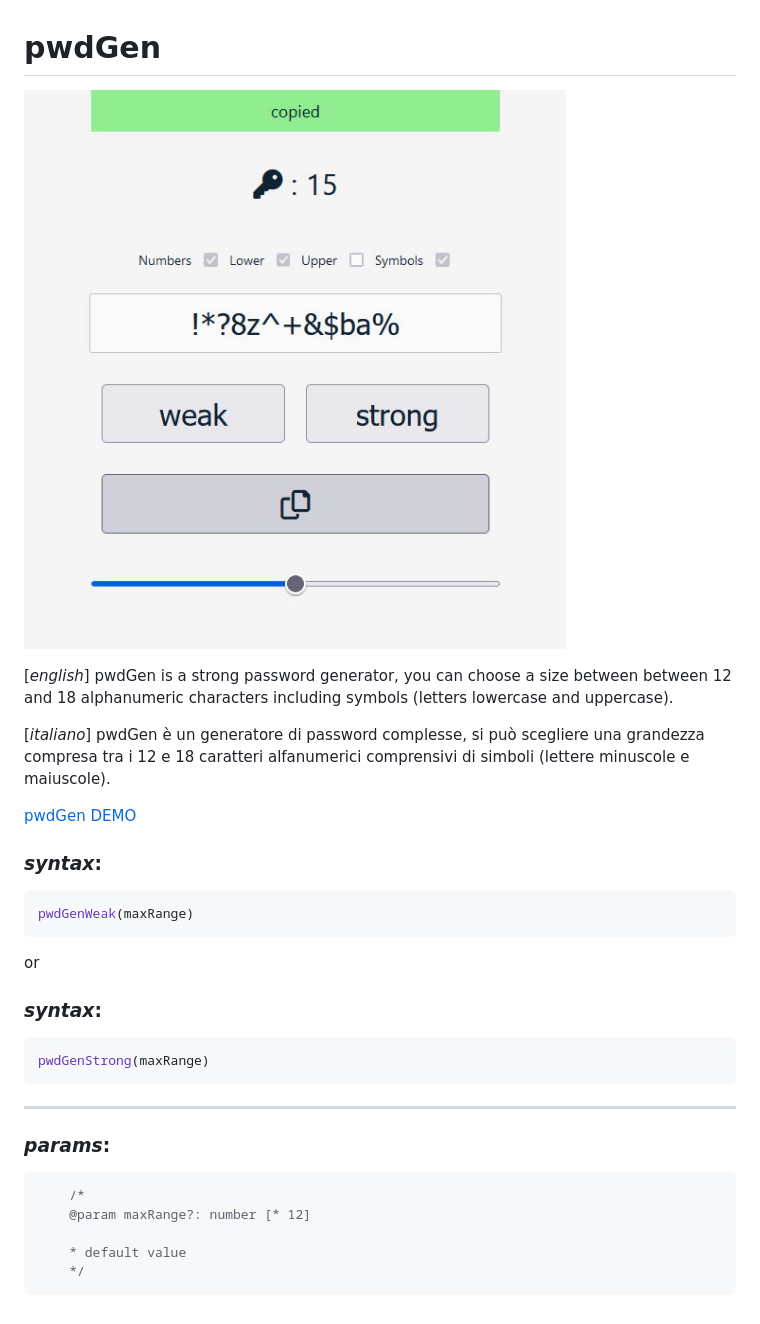
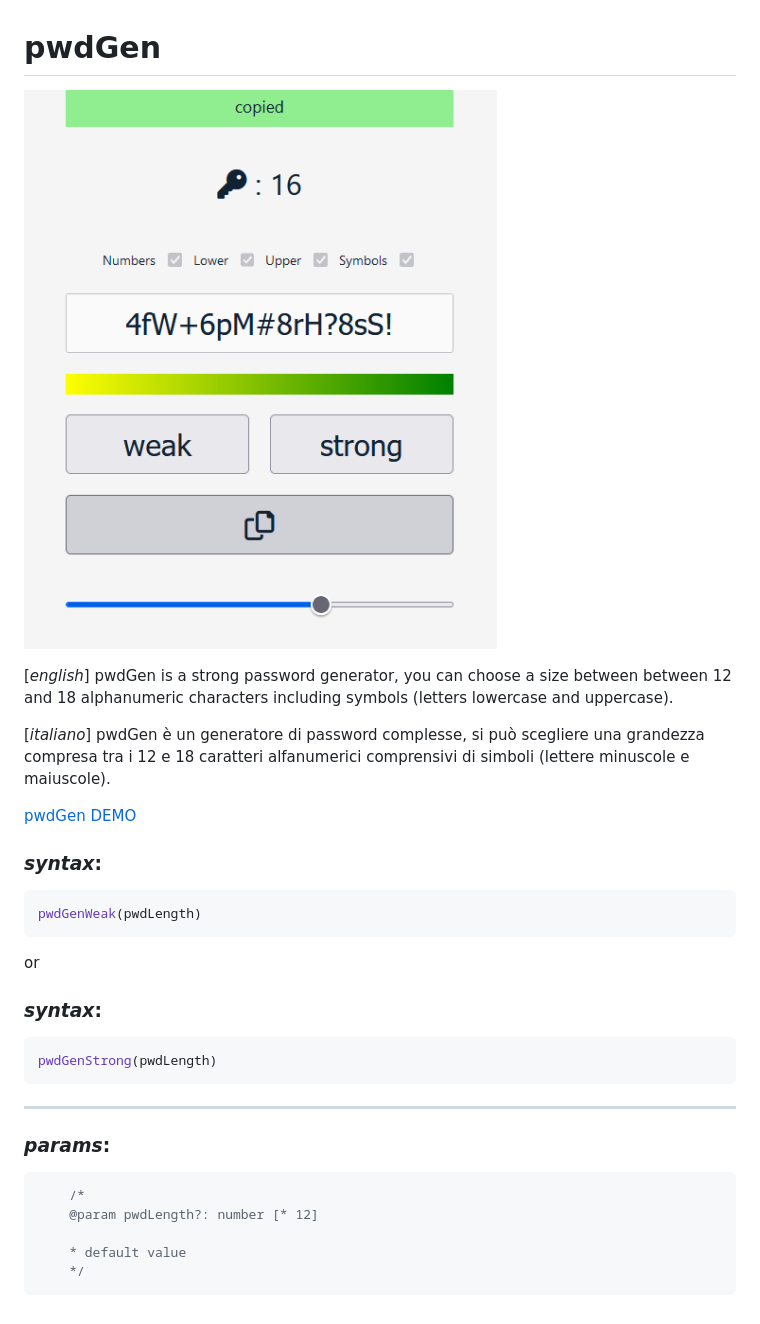
Before and after one commit to MarcusBeringerComcave/pwdGen, a Markdown page: readme.md, the part around the change. Drawn GitHub-style; pictures changed too: demo.png (added), readme-img.jpg (deleted).

````diff
--- a/readme.md
+++ b/readme.md
@@ -1,6 +1,6 @@
 # pwdGen
 
-![pwdgen_picture](./readme-img.jpg)
+![pwdgen_picture](./demo.png)
 
 [*english*]
 pwdGen is a strong password generator, you can choose a size between
@@ -14,12 +14,12 @@ tra i 12 e 18 caratteri alfanumerici comprensivi di simboli (lettere minuscole e
 
 ### *syntax*:
 ``` javascript
-pwdGenWeak(maxRange)
+pwdGenWeak(pwdLength)
 ```
 or
 ### *syntax*:
 ``` javascript
-pwdGenStrong(maxRange)
+pwdGenStrong(pwdLength)
 ```
 
 ---
@@ -28,7 +28,7 @@ pwdGenStrong(maxRange)
 
 ``` javascript
     /*
-    @param maxRange?: number [* 12]
+    @param pwdLength?: number [* 12]
 
     * default value
     */
````
Also changed, not shown: 4 other files.
